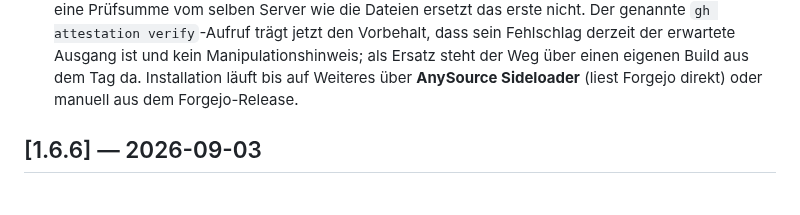
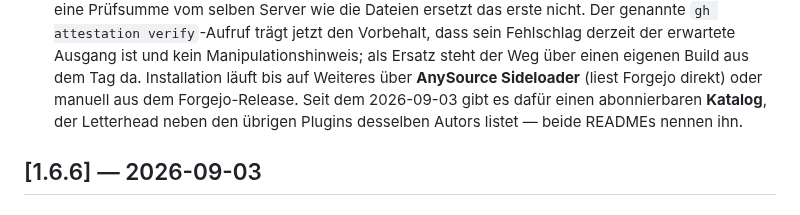
Before and after one commit to johannes-kaindl/obsidian-letterhead, a Markdown page: CHANGELOG.md, the part around the change. Rendered like a GitHub page.

```diff
--- a/CHANGELOG.md
+++ b/CHANGELOG.md
@@ -21,6 +21,8 @@ dieses Projekt folgt [Semantic Versioning](https://semver.org/lang/de/) (Tags **
   der erwartete Ausgang ist und kein Manipulationshinweis; als Ersatz steht der Weg über
   einen eigenen Build aus dem Tag da. Installation läuft bis auf Weiteres über
   **AnySource Sideloader** (liest Forgejo direkt) oder manuell aus dem Forgejo-Release.
+  Seit dem 2026-09-03 gibt es dafür einen abonnierbaren **Katalog**, der Letterhead neben
+  den übrigen Plugins desselben Autors listet — beide READMEs nennen ihn.
 
 ## [1.6.6] — 2026-09-03
 
```
Also changed, not shown: README.de.md (+4 -1 lines), README.md (+4 -1 lines).
